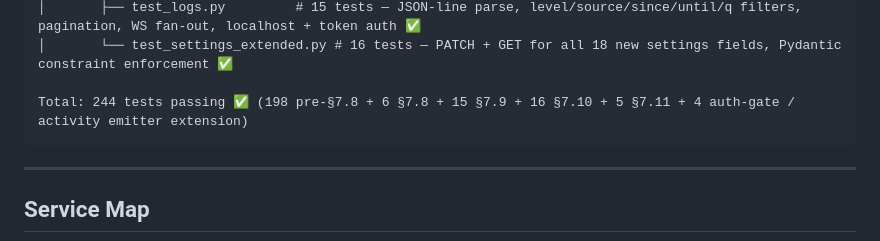
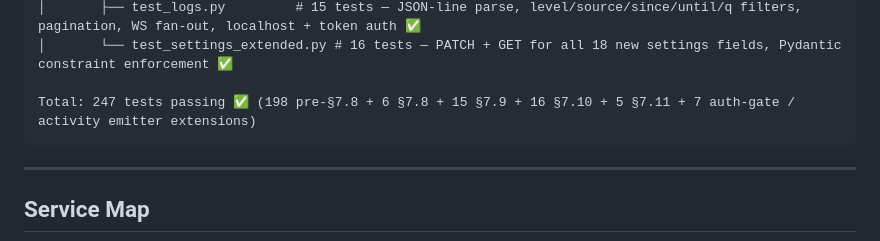
Before and after one commit to Marshal-GG/Fluxora-Personal-Streaming-Platform, a Markdown page: docs/09_backend/01_backend_architecture.md, the part around the change. GitHub-like rendering.

````diff
--- a/docs/09_backend/01_backend_architecture.md
+++ b/docs/09_backend/01_backend_architecture.md
@@ -125,7 +125,7 @@ server/
 │       ├── test_logs.py         # 15 tests — JSON-line parse, level/source/since/until/q filters, pagination, WS fan-out, localhost + token auth ✅
 │       └── test_settings_extended.py # 16 tests — PATCH + GET for all 18 new settings fields, Pydantic constraint enforcement ✅
 
-Total: 244 tests passing ✅ (198 pre-§7.8 + 6 §7.8 + 15 §7.9 + 16 §7.10 + 5 §7.11 + 4 auth-gate / activity emitter extension)
+Total: 247 tests passing ✅ (198 pre-§7.8 + 6 §7.8 + 15 §7.9 + 16 §7.10 + 5 §7.11 + 7 auth-gate / activity emitter extensions)
 ```
 
 ---
````
Also changed, not shown: docs/00_overview/current_status.md (+1 -1 lines).
